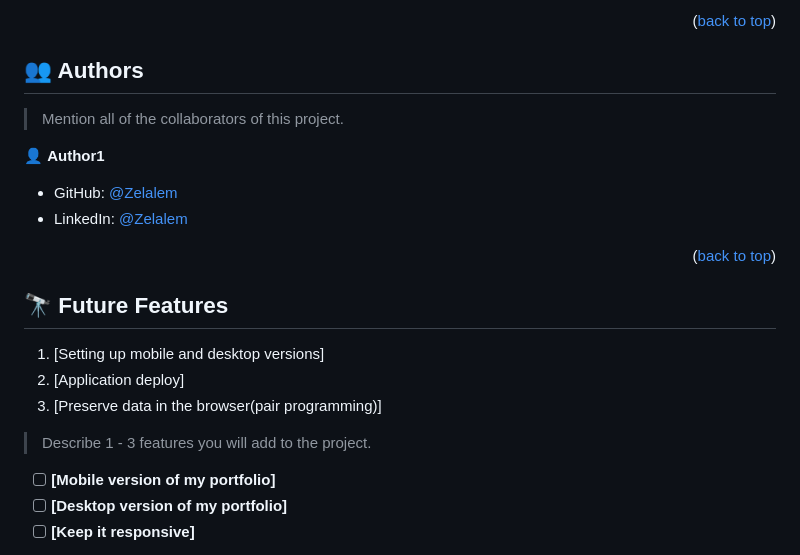
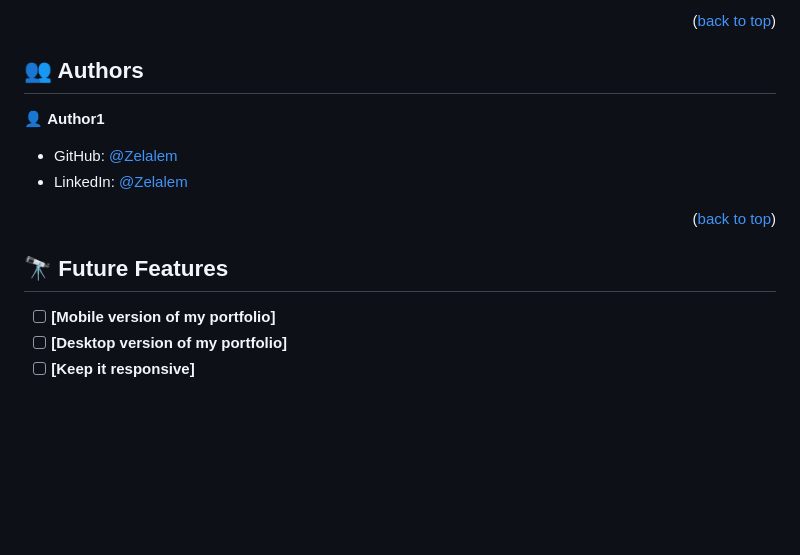
Before and after one commit to Zel-hub7/Capstone-project1, a Markdown page: README.md, the part around the change. Rendered like a GitHub page; blank space fills up the shorter version.

```diff
--- a/README.md
+++ b/README.md
@@ -95,7 +95,7 @@ You can deploy this project using:
 
 ## 👥 Authors <a name="authors"></a>
 
-> Mention all of the collaborators of this project.
+
 
 👤 **Author1**
 
@@ -107,13 +107,13 @@ You can deploy this project using:
 
 
 ## 🔭 Future Features <a name="future-features">
-1. [Setting up mobile and desktop versions]
-2. [Application deploy]
-3. [Preserve data in the browser(pair programming)]
+
+
+
 
 </a>
 
-> Describe 1 - 3 features you will add to the project.
+
 
 - [ ] **[Mobile version of my portfolio]**
 - [ ] **[Desktop version of my portfolio]**
```
